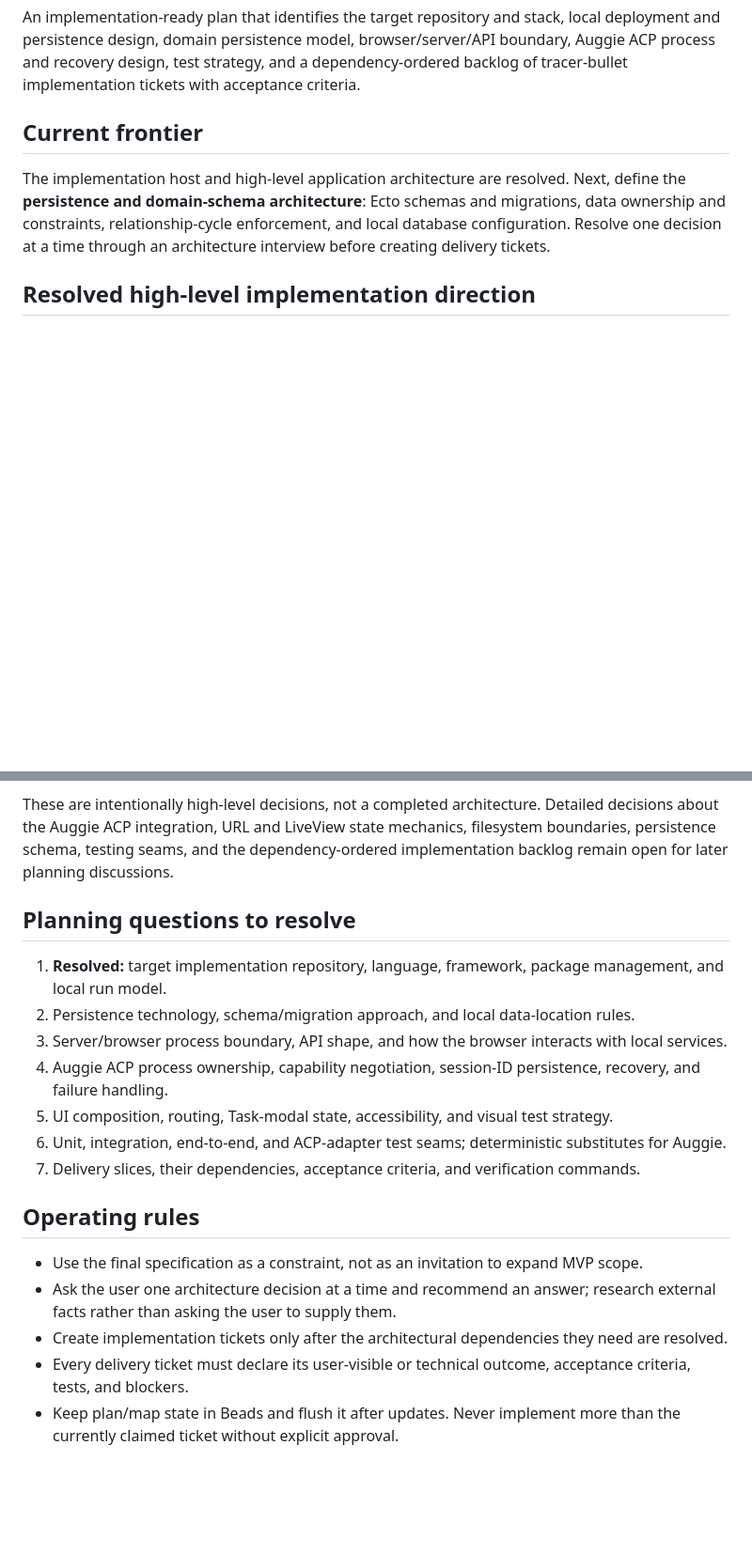
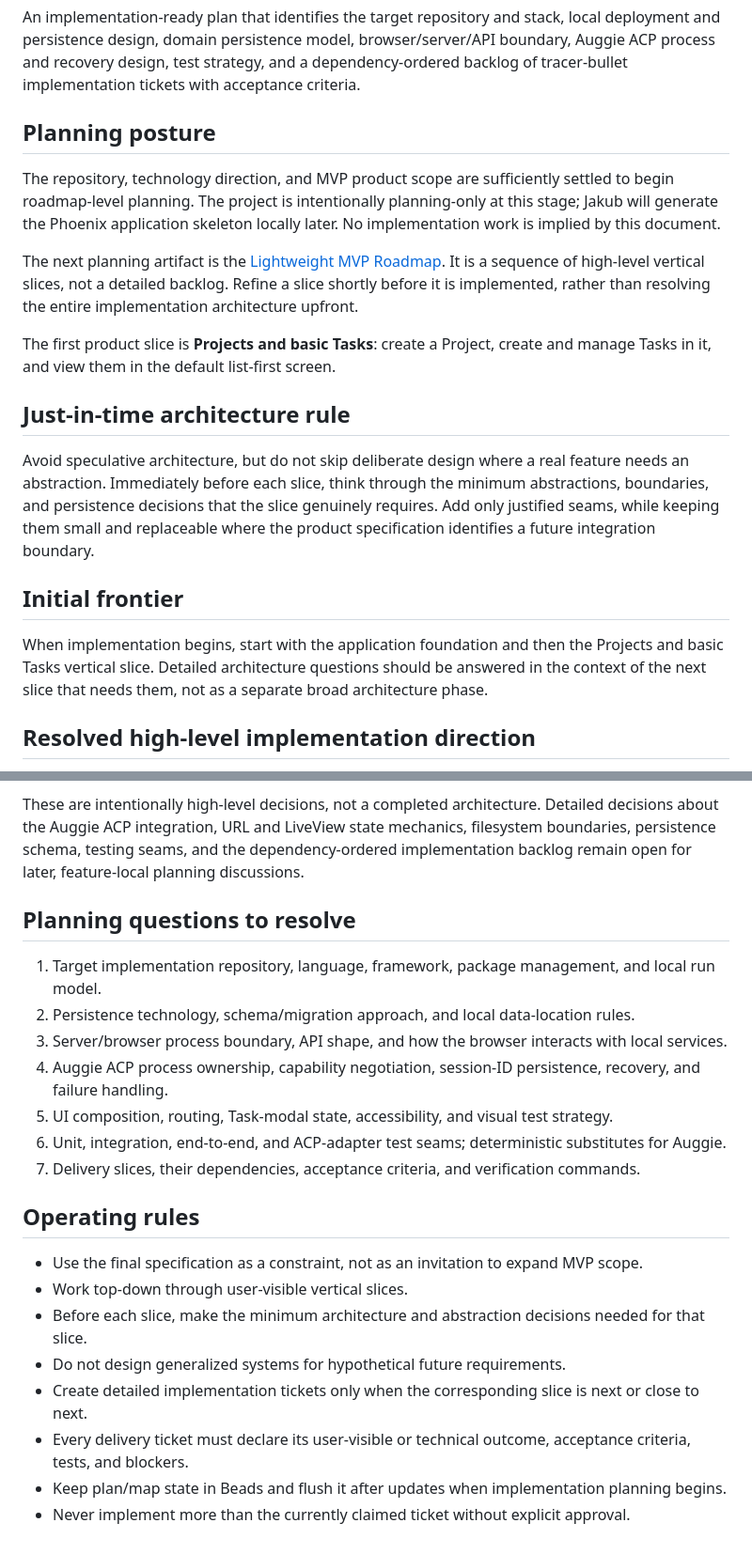
Before and after one commit to Incanus3/taskman, a Markdown page: docs/handoffs/agent-aware-project-manager-implementation-planning.md, 2 parts joined by grey strips. Shown at 94% size. Drawn GitHub-style; blank space fills up the shorter version.

Commit message:
add lightweight MVP roadmap

```diff
--- a/docs/handoffs/agent-aware-project-manager-implementation-planning.md
+++ b/docs/handoffs/agent-aware-project-manager-implementation-planning.md
@@ -32,12 +28,32 @@ persistence design, domain persistence model, browser/server/API boundary, Auggi
 recovery design, test strategy, and a dependency-ordered backlog of tracer-bullet implementation
 tickets with acceptance criteria.
 
-## Current frontier
+## Planning posture
 
-The implementation host and high-level application architecture are resolved. Next, define the
-**persistence and domain-schema architecture**: Ecto schemas and migrations, data ownership and
-constraints, relationship-cycle enforcement, and local database configuration. Resolve one decision
-at a time through an architecture interview before creating delivery tickets.
+The repository, technology direction, and MVP product scope are sufficiently settled to begin
+roadmap-level planning. The project is intentionally planning-only at this stage; Jakub will
+generate the Phoenix application skeleton locally later. No implementation work is implied by this
+document.
+
+The next planning artifact is the [Lightweight MVP Roadmap](../MVP_ROADMAP.md). It is a sequence of
+high-level vertical slices, not a detailed backlog. Refine a slice shortly before it is implemented,
+rather than resolving the entire implementation architecture upfront.
+
+The first product slice is **Projects and basic Tasks**: create a Project, create and manage Tasks in
+it, and view them in the default list-first screen.
+
+## Just-in-time architecture rule
+
+Avoid speculative architecture, but do not skip deliberate design where a real feature needs an
+abstraction. Immediately before each slice, think through the minimum abstractions, boundaries, and
+persistence decisions that the slice genuinely requires. Add only justified seams, while keeping them
+small and replaceable where the product specification identifies a future integration boundary.
+
+## Initial frontier
+
+When implementation begins, start with the application foundation and then the Projects and basic
+Tasks vertical slice. Detailed architecture questions should be answered in the context of the next
+slice that needs them, not as a separate broad architecture phase.
 
 ## Resolved high-level implementation direction
 
@@ -59,13 +75,12 @@ The following technology-shape decisions were resolved during the initial archit
 
 These are intentionally high-level decisions, not a completed architecture. Detailed decisions about
 the Auggie ACP integration, URL and LiveView state mechanics, filesystem boundaries, persistence
-schema, testing seams, and the dependency-ordered implementation backlog remain open for later
-planning discussions.
+schema, testing seams, and the dependency-ordered implementation backlog remain open for later,
+feature-local planning discussions.
 
 ## Planning questions to resolve
 
-1. **Resolved:** target implementation repository, language, framework, package management, and local
-   run model.
+1. Target implementation repository, language, framework, package management, and local run model.
 2. Persistence technology, schema/migration approach, and local data-location rules.
 3. Server/browser process boundary, API shape, and how the browser interacts with local services.
 4. Auggie ACP process ownership, capability negotiation, session-ID persistence, recovery, and
@@ -77,10 +92,11 @@ planning discussions.
 ## Operating rules
 
 - Use the final specification as a constraint, not as an invitation to expand MVP scope.
-- Ask the user one architecture decision at a time and recommend an answer; research external facts
-  rather than asking the user to supply them.
-- Create implementation tickets only after the architectural dependencies they need are resolved.
+- Work top-down through user-visible vertical slices.
+- Before each slice, make the minimum architecture and abstraction decisions needed for that slice.
+- Do not design generalized systems for hypothetical future requirements.
+- Create detailed implementation tickets only when the corresponding slice is next or close to next.
 - Every delivery ticket must declare its user-visible or technical outcome, acceptance criteria,
   tests, and blockers.
-- Keep plan/map state in Beads and flush it after updates. Never implement more than the currently
-  claimed ticket without explicit approval.
+- Keep plan/map state in Beads and flush it after updates when implementation planning begins.
+- Never implement more than the currently claimed ticket without explicit approval.
```
Also changed, not shown: other parts of docs/handoffs/agent-aware-project-manager-implementation-planning.md (+1 -5 lines), docs/MVP_ROADMAP.md (added, +173 -0 lines).
